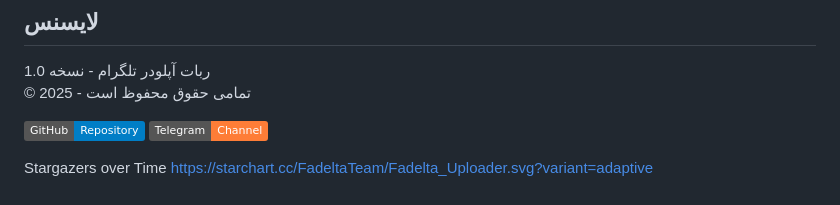
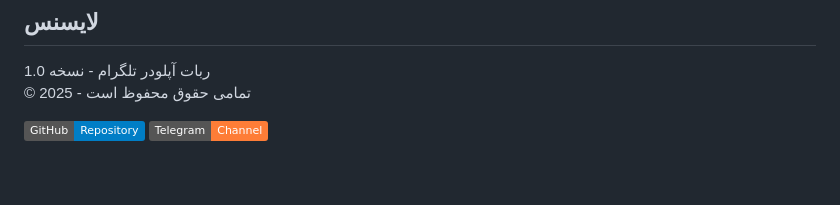
Before and after one commit to FadeltaTeam/Fadelta_Uploader, a Markdown page: README.md, the part around the change. Drawn GitHub-style; badges without logos.

```diff
--- a/README.md
+++ b/README.md
@@ -102,7 +102,3 @@ https://api.telegram.org/botTOKEN/setwebhook?url=index.php_file_address
 
 [![مشاهده در گیت‌هاب](https://img.shields.io/badge/GitHub-Repository-blue?logo=github)](https://github.com/FadeltaTeam/Fadelta_Uploader)
 [![ورود به کانال](https://img.shields.io/badge/Telegram-Channel-orange?logo=telegram)](https://t.me/fadelta_source)
-
-
-Stargazers over Time
-https://starchart.cc/FadeltaTeam/Fadelta_Uploader.svg?variant=adaptive
```
